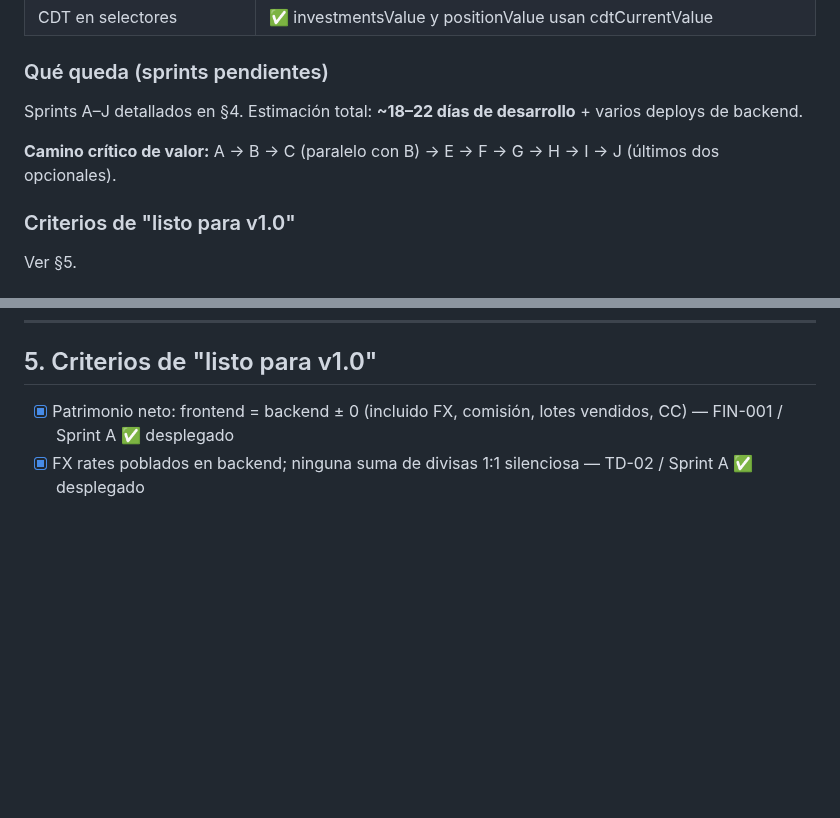
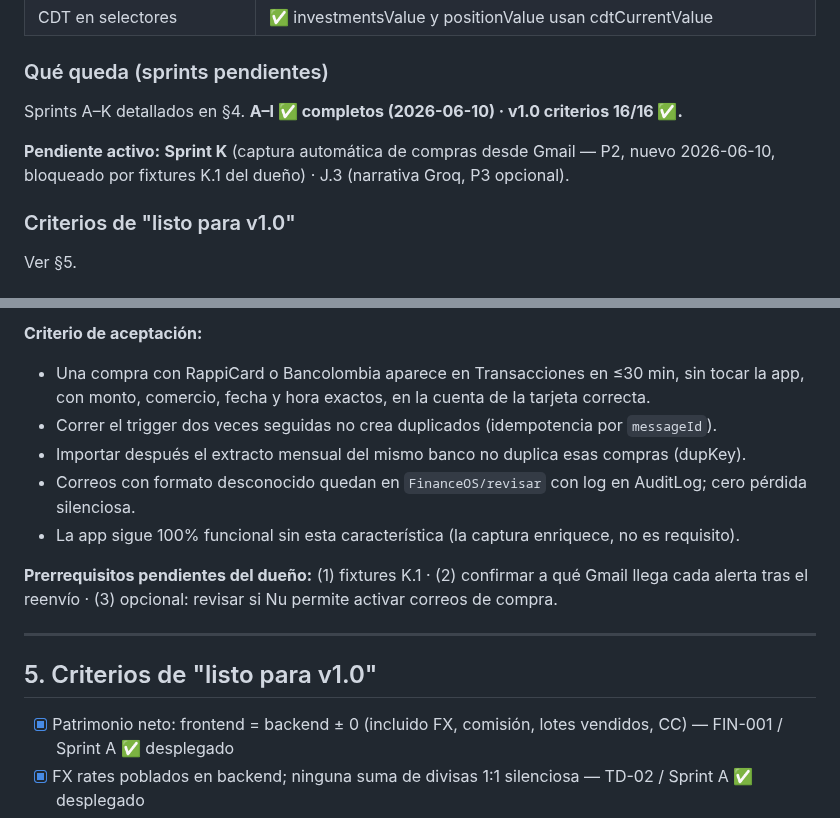
Before and after one commit to alejandror1367/FinanceOS, a Markdown page: docs/Roadmap-Maestro.md, 2 parts joined by grey strips. Drawn GitHub-style; blank space fills up the shorter version.

```diff
--- a/docs/Roadmap-Maestro.md
+++ b/docs/Roadmap-Maestro.md
@@ -38,9 +38,10 @@
 
 ### Qué queda (sprints pendientes)
 
-Sprints A–J detallados en §4. Estimación total: **~18–22 días de desarrollo** + varios deploys de backend.
+Sprints A–K detallados en §4. **A–I ✅ completos (2026-06-10) · v1.0 criterios 16/16 ✅.**
 
-**Camino crítico de valor:** A → B → C (paralelo con B) → E → F → G → H → I → J (últimos dos opcionales).
+**Pendiente activo:** **Sprint K** (captura automática de compras desde Gmail — P2, nuevo
+2026-06-10, bloqueado por fixtures K.1 del dueño) · J.3 (narrativa Groq, P3 opcional).
 
 ### Criterios de "listo para v1.0"
 
@@ -354,3 +384,16 @@ Ver §5.
+**Criterio de aceptación:**
+- Una compra con RappiCard o Bancolombia aparece en Transacciones en ≤30 min, sin tocar la app,
+  con monto, comercio, fecha y hora exactos, en la cuenta de la tarjeta correcta.
+- Correr el trigger dos veces seguidas no crea duplicados (idempotencia por `messageId`).
+- Importar después el extracto mensual del mismo banco no duplica esas compras (dupKey).
+- Correos con formato desconocido quedan en `FinanceOS/revisar` con log en AuditLog; cero pérdida silenciosa.
+- La app sigue 100% funcional sin esta característica (la captura enriquece, no es requisito).
+
+**Prerrequisitos pendientes del dueño:** (1) fixtures K.1 · (2) confirmar a qué Gmail
+llega cada alerta tras el reenvío · (3) opcional: revisar si Nu permite activar correos de compra.
+
+---
+
 ## 5. Criterios de "listo para v1.0"
 
 - [x] Patrimonio neto: frontend = backend ± 0 (incluido FX, comisión, lotes vendidos, CC) — FIN-001 / Sprint A ✅ desplegado
```
Also changed, not shown: other parts of docs/Roadmap-Maestro.md (+29 -0 lines), PROJECT_HANDOFF.md (+1 -1 lines), docs/NEXT_SESSION.md (+6 -0 lines).
